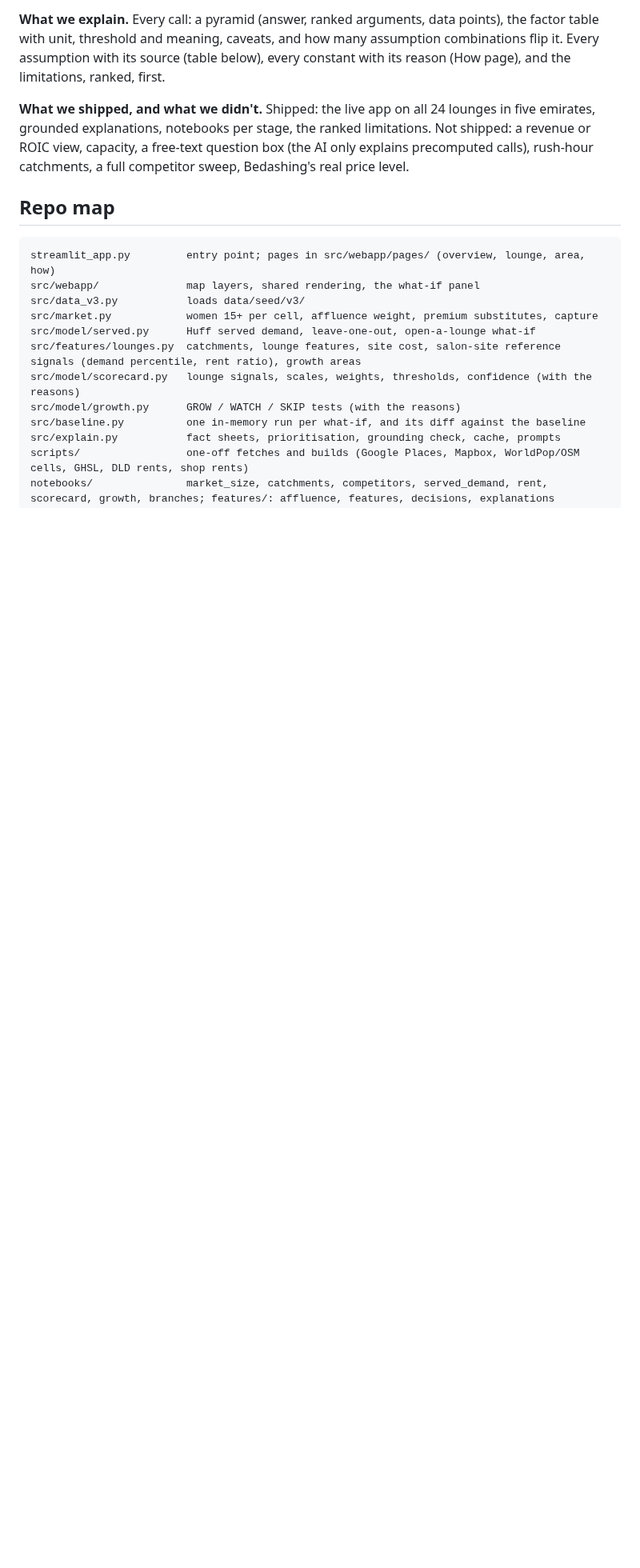
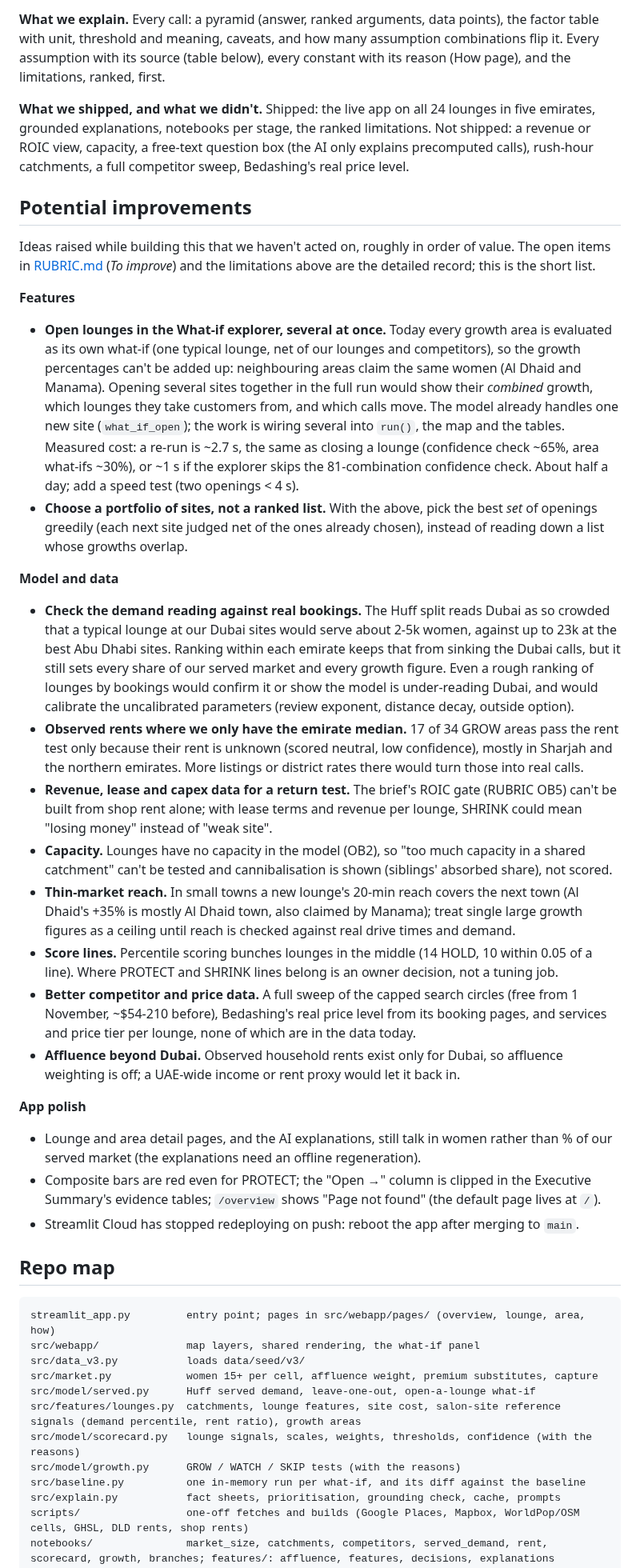
Before and after one commit to thenomadlad/2pz-ai-case-study, a Markdown page: README.md, the part around the change. Shown at 80% size. GitHub-like rendering; blank space fills up the shorter version.

Commit message:
README: Potential improvements (multi-lounge openings in the What-if explorer with measured re-run cost, portfolio choice, bookings check on the Huff demand, observed rents for fallback areas, revenue/lease for a return test, capacity, thin-market reach, score lines, competitor and price data, affluence beyond Dubai, app polish backlog)
Co-Authored-By: Claude Opus 5.5 <noreply@anthropic.com>
Claude-Session: https://claude.ai/code/session_01T3DLLogsFmcbvFrHaRDJya

````diff
--- a/README.md
+++ b/README.md
@@ -554,6 +554,32 @@ emirates, grounded explanations, notebooks per stage, the ranked limitations. No
 revenue or ROIC view, capacity, a free-text question box (the AI only explains precomputed calls),
 rush-hour catchments, a full competitor sweep, Bedashing's real price level.
 
+## Potential improvements
+
+Ideas raised while building this that we haven't acted on, roughly in order of value. The open items in [RUBRIC.md](RUBRIC.md) (*To improve*) and the limitations above are the detailed record; this is the short list.
+
+**Features**
+
+- **Open lounges in the What-if explorer, several at once.** Today every growth area is evaluated as its own what-if (one typical lounge, net of our lounges and competitors), so the growth percentages can't be added up: neighbouring areas claim the same women (Al Dhaid and Manama). Opening several sites together in the full run would show their *combined* growth, which lounges they take customers from, and which calls move. The model already handles one new site (`what_if_open`); the work is wiring several into `run()`, the map and the tables. Measured cost: a re-run is ~2.7 s, the same as closing a lounge (confidence check ~65%, area what-ifs ~30%), or ~1 s if the explorer skips the 81-combination confidence check. About half a day; add a speed test (two openings < 4 s).
+- **Choose a portfolio of sites, not a ranked list.** With the above, pick the best *set* of openings greedily (each next site judged net of the ones already chosen), instead of reading down a list whose growths overlap.
+
+**Model and data**
+
+- **Check the demand reading against real bookings.** The Huff split reads Dubai as so crowded that a typical lounge at our Dubai sites would serve about 2-5k women, against up to 23k at the best Abu Dhabi sites. Ranking within each emirate keeps that from sinking the Dubai calls, but it still sets every share of our served market and every growth figure. Even a rough ranking of lounges by bookings would confirm it or show the model is under-reading Dubai, and would calibrate the uncalibrated parameters (review exponent, distance decay, outside option).
+- **Observed rents where we only have the emirate median.** 17 of 34 GROW areas pass the rent test only because their rent is unknown (scored neutral, low confidence), mostly in Sharjah and the northern emirates. More listings or district rates there would turn those into real calls.
+- **Revenue, lease and capex data for a return test.** The brief's ROIC gate (RUBRIC OB5) can't be built from shop rent alone; with lease terms and revenue per lounge, SHRINK could mean "losing money" instead of "weak site".
+- **Capacity.** Lounges have no capacity in the model (OB2), so "too much capacity in a shared catchment" can't be tested and cannibalisation is shown (siblings' absorbed share), not scored.
+- **Thin-market reach.** In small towns a new lounge's 20-min reach covers the next town (Al Dhaid's +35% is mostly Al Dhaid town, also claimed by Manama); treat single large growth figures as a ceiling until reach is checked against real drive times and demand.
+- **Score lines.** Percentile scoring bunches lounges in the middle (14 HOLD, 10 within 0.05 of a line). Where PROTECT and SHRINK lines belong is an owner decision, not a tuning job.
+- **Better competitor and price data.** A full sweep of the capped search circles (free from 1 November, ~$54-210 before), Bedashing's real price level from its booking pages, and services and price tier per lounge, none of which are in the data today.
+- **Affluence beyond Dubai.** Observed household rents exist only for Dubai, so affluence weighting is off; a UAE-wide income or rent proxy would let it back in.
+
+**App polish**
+
+- Lounge and area detail pages, and the AI explanations, still talk in women rather than % of our served market (the explanations need an offline regeneration).
+- Composite bars are red even for PROTECT; the "Open →" column is clipped in the Executive Summary's evidence tables; `/overview` shows "Page not found" (the default page lives at `/`).
+- Streamlit Cloud has stopped redeploying on push: reboot the app after merging to `main`.
+
 ## Repo map
 
 ```
````
